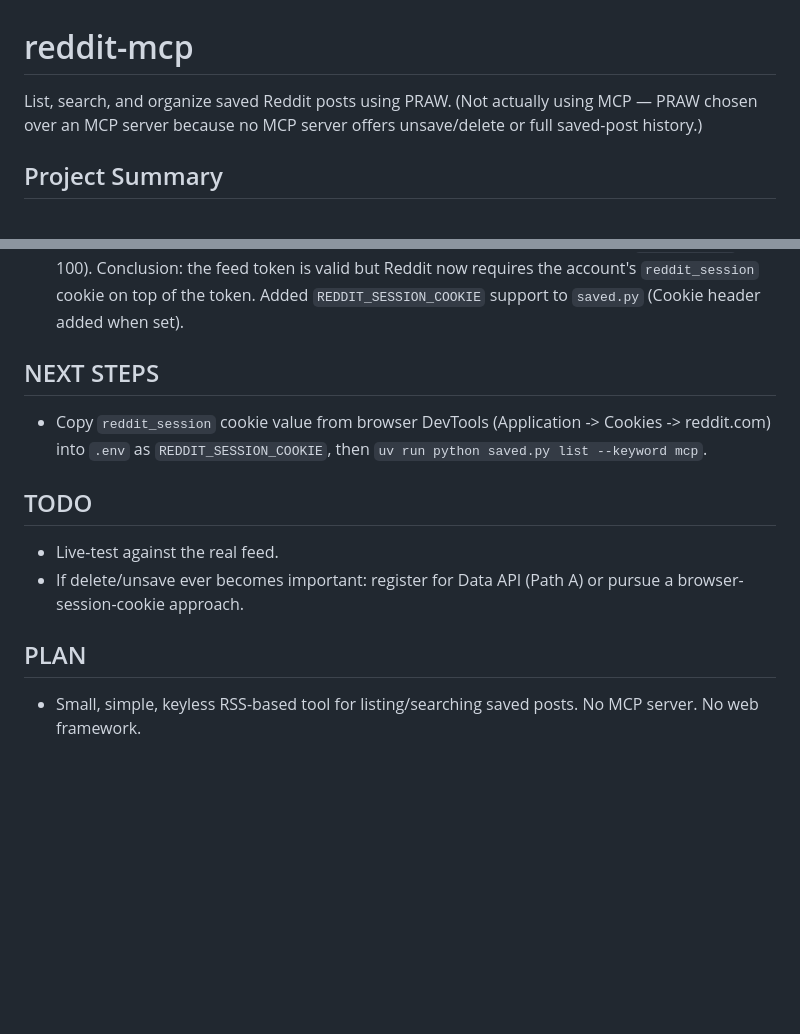
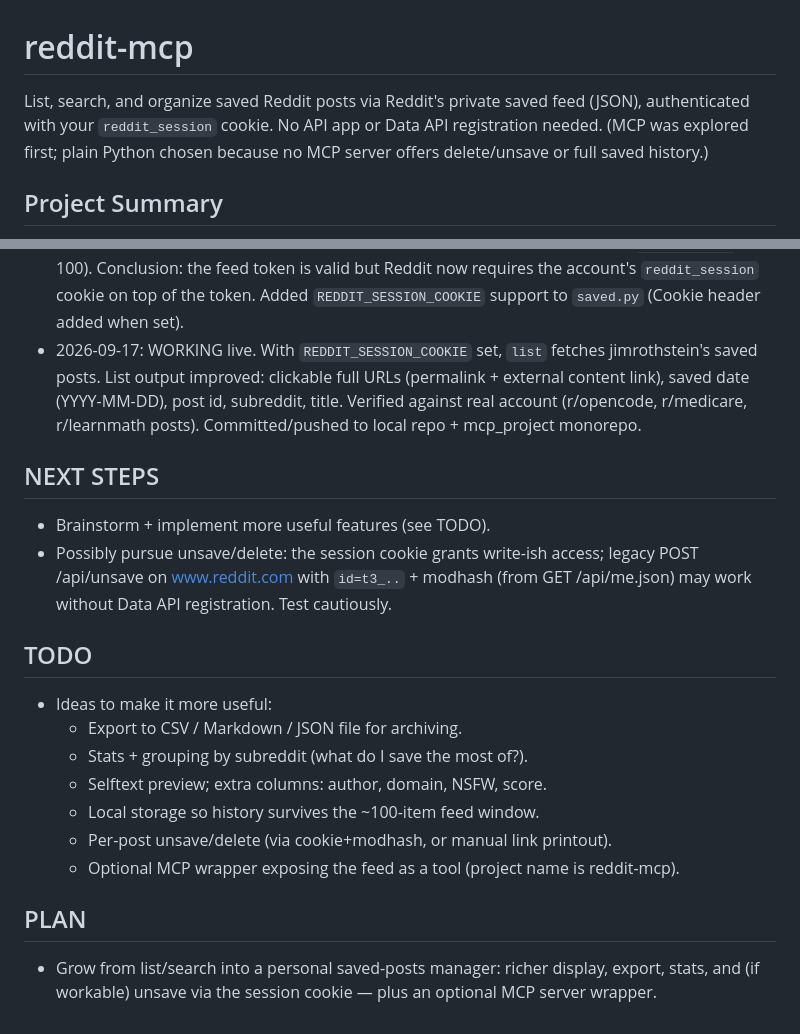
Before and after one commit to jimrothstein/dotfiles, a Markdown page: opencode/projects/reddit-mcp.md, 2 parts joined by grey strips. Rendered like a GitHub page; blank space fills up the shorter version.

Commit message:
Session summary + feature ideas for reddit-mcp

```diff
--- a/opencode/projects/reddit-mcp.md
+++ b/opencode/projects/reddit-mcp.md
@@ -1,8 +1,9 @@
 # reddit-mcp
 
-List, search, and organize saved Reddit posts using PRAW.
-(Not actually using MCP — PRAW chosen over an MCP server because no MCP server
-offers unsave/delete or full saved-post history.)
+List, search, and organize saved Reddit posts via Reddit's private saved
+feed (JSON), authenticated with your `reddit_session` cookie. No API app
+or Data API registration needed. (MCP was explored first; plain Python
+chosen because no MCP server offers delete/unsave or full saved history.)
 
 ## Project Summary
 - 2026-09-17: Project created at `~/code/mcp_project/reddit-mcp`.
@@ -48,17 +49,28 @@ offers unsave/delete or full saved-post history.)
   dist 100). Conclusion: the feed token is valid but Reddit now requires the
   account's `reddit_session` cookie on top of the token. Added
   `REDDIT_SESSION_COOKIE` support to `saved.py` (Cookie header added when set).
+- 2026-09-17: WORKING live. With `REDDIT_SESSION_COOKIE` set, `list` fetches
+  jimrothstein's saved posts. List output improved: clickable full URLs
+  (permalink + external content link), saved date (YYYY-MM-DD), post id,
+  subreddit, title. Verified against real account (r/opencode, r/medicare,
+  r/learnmath posts). Committed/pushed to local repo + mcp_project monorepo.
 
 ## NEXT STEPS
-- Copy `reddit_session` cookie value from browser DevTools (Application ->
-  Cookies -> reddit.com) into `.env` as `REDDIT_SESSION_COOKIE`, then
-  `uv run python saved.py list --keyword mcp`.
+- Brainstorm + implement more useful features (see TODO).
+- Possibly pursue unsave/delete: the session cookie grants write-ish access;
+  legacy POST /api/unsave on www.reddit.com with `id=t3_..` + modhash (from
+  GET /api/me.json) may work without Data API registration. Test cautiously.
 
 ## TODO
-- Live-test against the real feed.
-- If delete/unsave ever becomes important: register for Data API (Path A)
-  or pursue a browser-session-cookie approach.
+- Ideas to make it more useful:
+  - Export to CSV / Markdown / JSON file for archiving.
+  - Stats + grouping by subreddit (what do I save the most of?).
+  - Selftext preview; extra columns: author, domain, NSFW, score.
+  - Local storage so history survives the ~100-item feed window.
+  - Per-post unsave/delete (via cookie+modhash, or manual link printout).
+  - Optional MCP wrapper exposing the feed as a tool (project name is reddit-mcp).
 
 ## PLAN
-- Small, simple, keyless RSS-based tool for listing/searching saved posts.
-  No MCP server. No web framework.
+- Grow from list/search into a personal saved-posts manager: richer display,
+  export, stats, and (if workable) unsave via the session cookie — plus an
+  optional MCP server wrapper.
```
